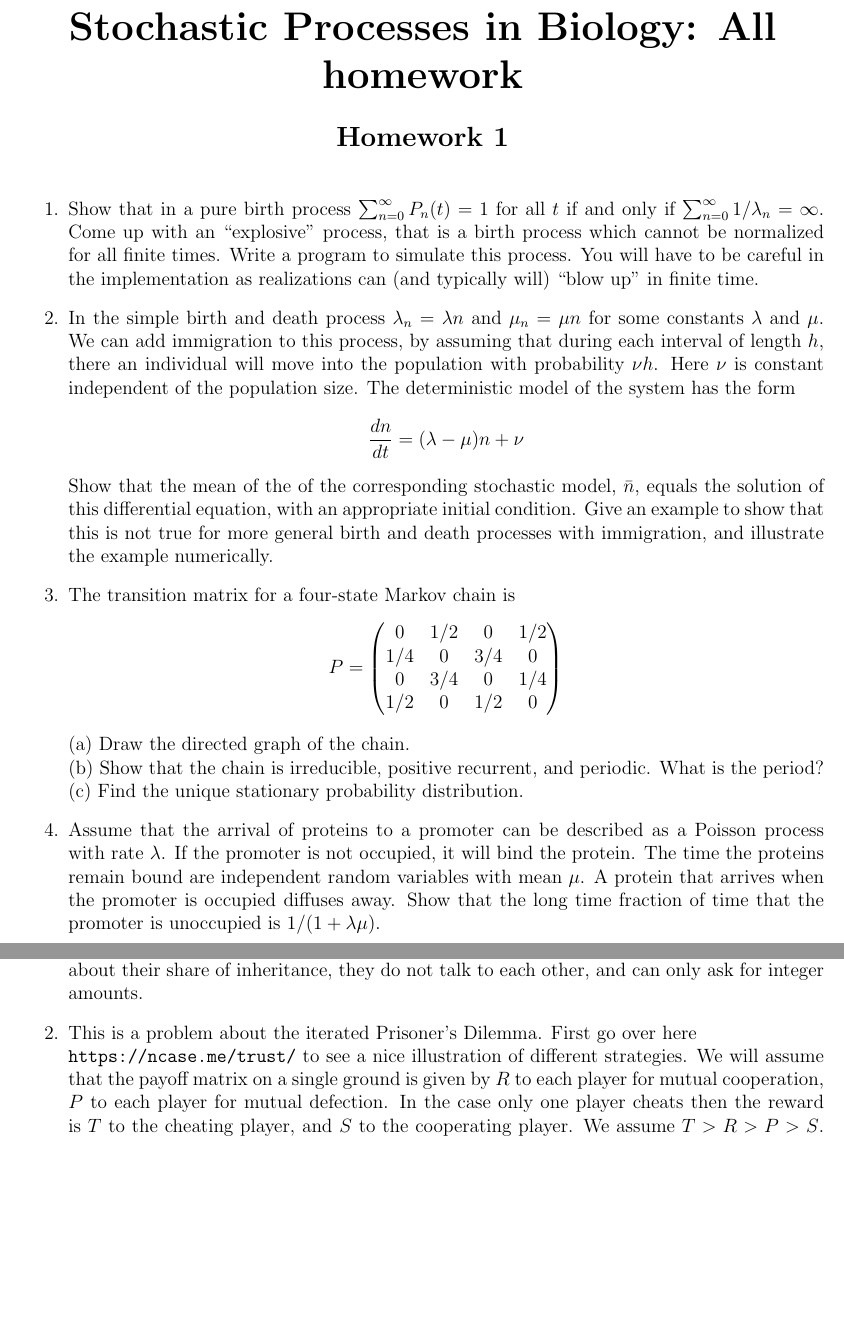
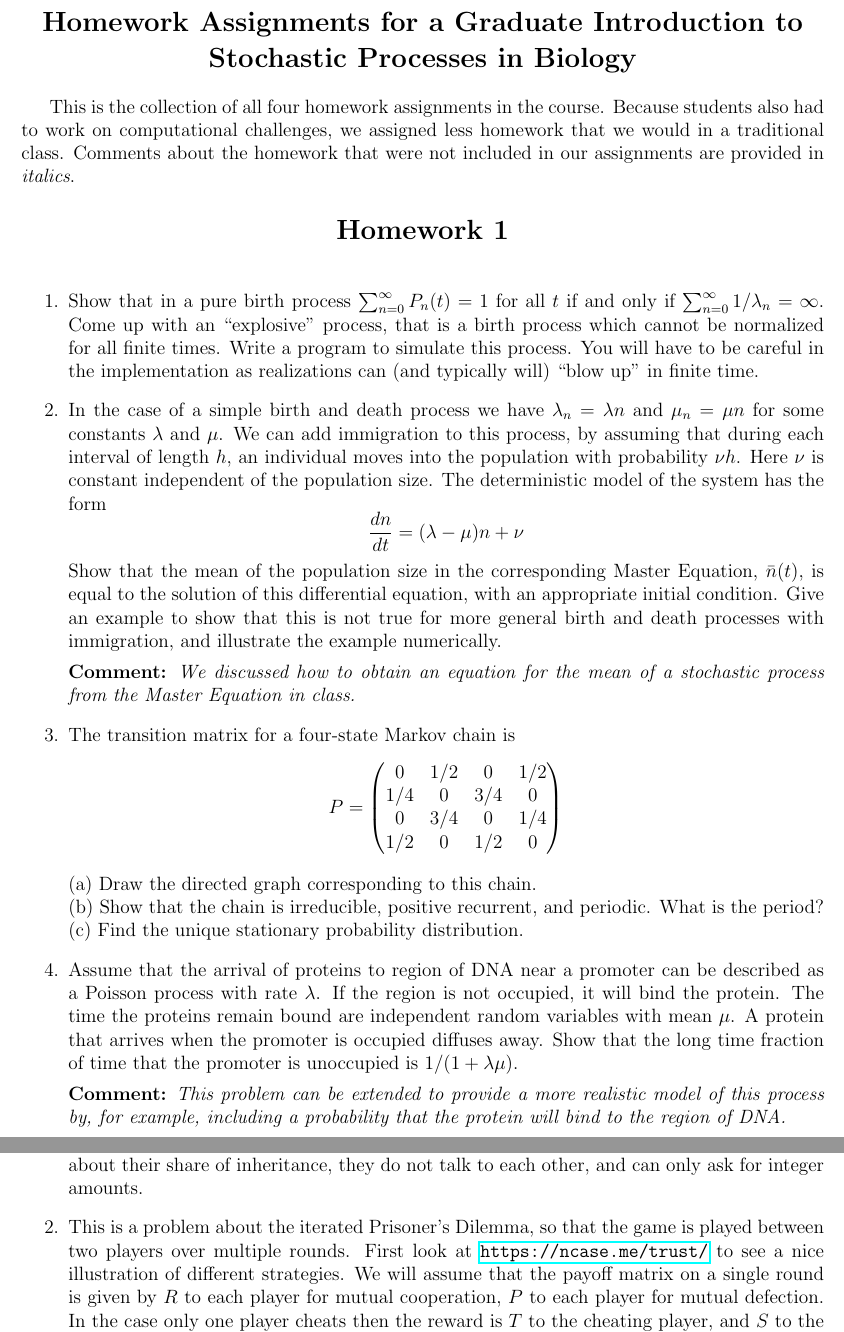
Before and after one commit to mvcortez/stochastic_process_bio, a LaTeX problem sheet (homework/all_homework.tex): two parts of pages 1 and 6 of 7 before the commit and two parts of pages 1 and 5 of 6 after it, joined at a grey line, cut at the place of the change, the shorter picture padded with empty space. Compiled offline with pdfLaTeX.

Commit message:
Changes to homework

```diff
--- a/homework/all_homework.tex
+++ b/homework/all_homework.tex
@@ -3,6 +3,7 @@
 \usepackage{setspace}
 \usepackage{latexsym}
 \usepackage{amsmath}
+\usepackage{hyperref}
 
 \newcommand{\bs}{\boldsymbol}
 \newcommand{\Xb}{\bs{X}}
@@ -31,9 +32,15 @@
 \begin{document}
 
 \begin{center}
-{\Huge \bf Stochastic Processes in Biology: All homework
+{\Large  \bf Homework Assignments for a Graduate Introduction to Stochastic Processes in Biology
 \\ \vskip5mm }
 \end{center}
+
+
+This is the collection of all four homework assignments in the course.  Because students
+also had to work on computational challenges, we assigned less homework that we would
+in a traditional class. Comments about the homework that were not included in our assignments
+are provided in \emph{italics}.
 
 \begin{center}
 {\Large \bf Homework 1
@@ -51,18 +59,21 @@ process.   You will have to be careful in the implementation
 as realizations can (and typically will) ``blow up'' in finite time.
 
 
-\item In the simple birth and death  process $\lambda_n = \lambda n$ and $\mu_n = \mu n$ for
+\item In the case of a simple birth and death  process  we have $\lambda_n = \lambda n$ and $\mu_n = \mu n$ for
 some constants $\lambda$ and $\mu$.   We can add immigration to this process, by assuming that
-during each interval of length $h$, there an individual will move into the population with probability
+during each interval of length $h$, an individual  moves into the population with probability
 $\nu h$.  Here $\nu$ is constant independent of the population size.  The deterministic model of the system
 has the form
 $$
 \frac{dn}{dt} = (\lambda - \mu)n + \nu
 $$
-Show that the mean of the of the corresponding stochastic model, $\bar n$, equals the solution
+Show that the mean of the population size in the corresponding Master Equation, $\bar n(t)$, is equal to the solution
 of this differential equation, with an appropriate initial condition.    Give an example to show that
 this is not true for more general birth and death processes with immigration, and illustrate the
 example numerically.
+
+{\bf Comment:} \emph{We discussed how to obtain an equation for the mean of a stochastic process from
+the Master Equation in class.}
 
 \item The transition matrix for a four-state Markov chain is
 $$
@@ -73,16 +84,20 @@ P=\begin{pmatrix}
 1/2 & 0 & 1/2 & 0
 \end{pmatrix}
 $$
-(a) Draw the directed graph of the chain.\\
+(a) Draw the directed graph corresponding to this chain.\\
 (b) Show that the chain is irreducible, positive recurrent, and periodic.
 What is the period?\\
 (c) Find the unique stationary probability distribution.
 
-\item Assume that the arrival of proteins to a promoter can be described as a Poisson process with
-rate $\lambda$.  If the promoter is not occupied, it will bind the protein. The time the proteins remain bound
+\item Assume that the arrival of proteins to region of DNA near a promoter can be described as a Poisson process with
+rate $\lambda$.  If the region is not occupied, it will bind the protein. The time the proteins remain bound
 are independent random variables with mean $\mu$. A protein that arrives when the promoter is
 occupied diffuses away.  Show that the long time fraction of time that the promoter is unoccupied is
 $1/(1 + \lambda \mu)$.
+
+{\bf Comment:} \emph{This problem can be extended to provide a more realistic model of this process by,
+for example,  including a probability that the protein will bind to the region of DNA.}
+
 
 \item Assume that the sequence of action potentials (APs) fired by a neuron can be described as a Poisson process.
 For a fixed time $t$, let $T(t)$ be the time to the nearest AP in time.  This could be an AP
@@ -252,9 +273,9 @@ If $s_1 + s_2 \leq 1,000,000$, then each son gets the sum he asked for and the r
 
 Find all the pure strategy Nash equilibria of the game assuming that the two men only care about their share of inheritance, they do not talk to each other, and can only ask for integer amounts.
 
-\item  This is a problem about the iterated Prisoner's Dilemma.  First go over here \\
-\texttt{https://ncase.me/trust/} to see a nice illustration of different strategies.  We will assume
-that the payoff matrix on a single ground is given by $R$ to each player for mutual cooperation,
+\item  This is a problem about the iterated Prisoner's Dilemma, so that the game is played between two players over multiple rounds.  First look at
+\url{https://ncase.me/trust/} to see a nice illustration of different strategies.  We will assume
+that the payoff matrix on a single round is given by $R$ to each player for mutual cooperation,
 $P$ to each player for mutual defection. In the case only one player cheats then the reward is
 $T$ to the cheating player, and $S$ to the cooperating player.   We assume $T > R > P  > S$.  Note that this is a bit more general than the payoff matrix discussed by Dr. Stewart. We will extend this payoff matrix to multiple rounds.
 \begin{enumerate}
```
Also changed, not shown: homework/all_homework.pdf, homework/all_homework.tex (21 more changed lines), 4 other files.
